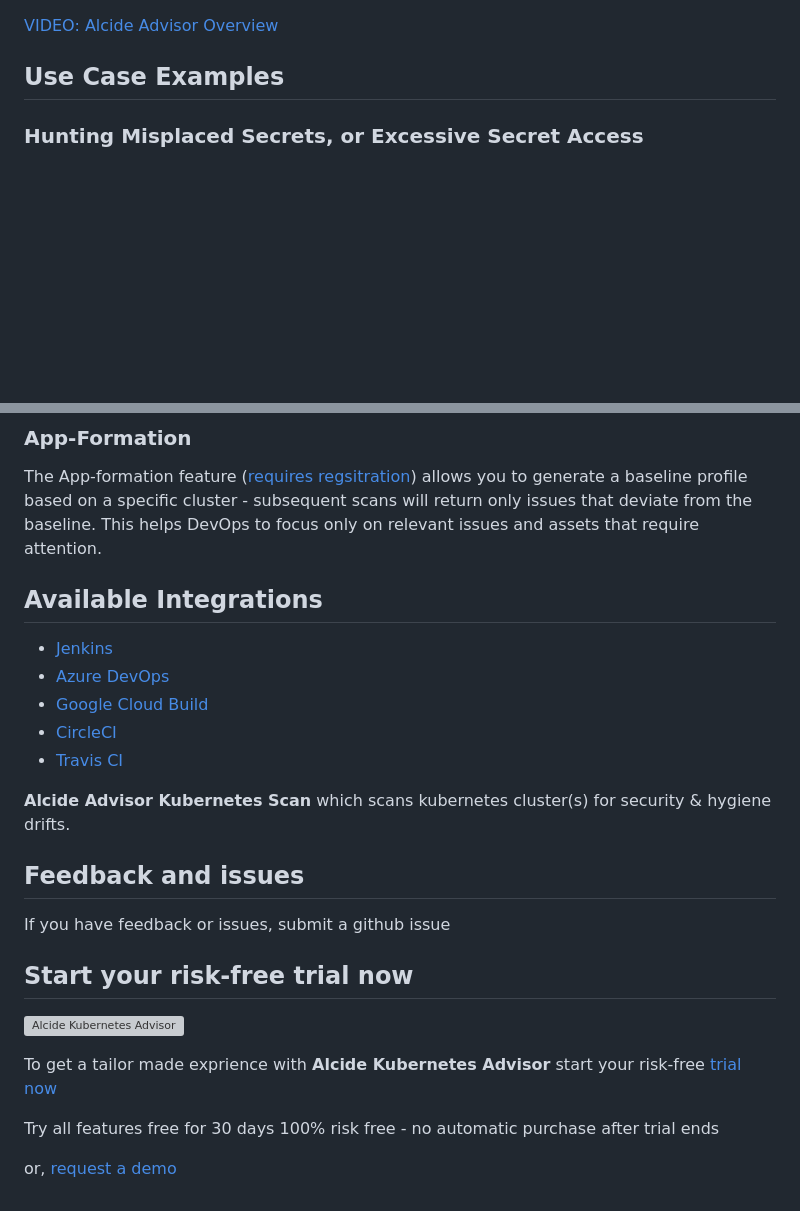
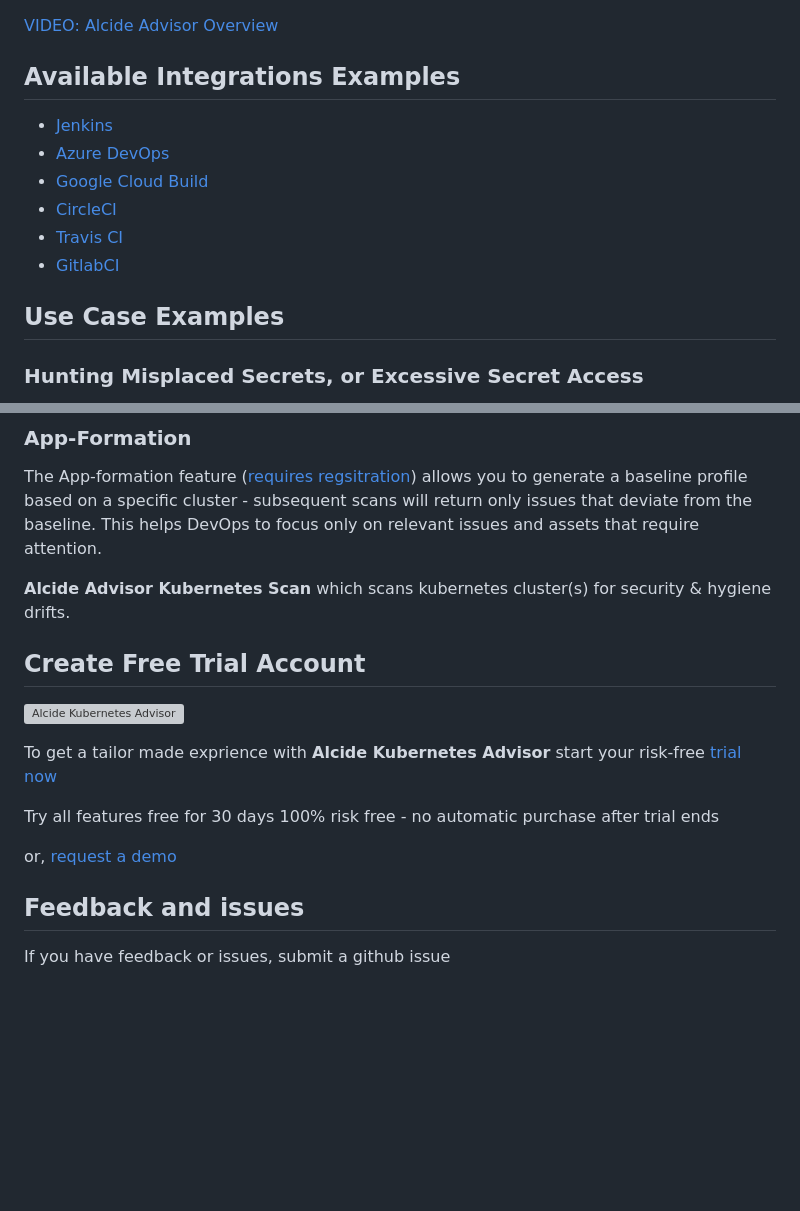
Before and after one commit to alcideio/pipeline, a Markdown page: README.md, 2 parts joined by grey strips. GitHub-like rendering; blank space fills up the shorter version; grey boxes are pictures that could not be loaded.

Commit message:
gitlabci

```diff
--- a/README.md
+++ b/README.md
@@ -15,6 +15,15 @@ With Alcide Advisor, you can cover the following security checks:
 
 [VIDEO: Alcide Advisor Overview](https://youtu.be/UXNPMzCtG84)
 
+
+## Available Integrations Examples
+
+- [Jenkins](jenkins/readme.md)
+- [Azure DevOps](azure-devops/overview.md)
+- [Google Cloud Build](google-cloudbuild/readme.md)
+- [CircleCI](circleci/readme.md)
+- [Travis CI](travis/readme.md)
+- [GitlabCI](gitlab-ci/readme.md)
 
 ## Use Case Examples
 
@@ -37,21 +46,9 @@ An example of a serious vulnerability that was recently found is the privilege e
 The App-formation feature ([requires regsitration](https://www.alcide.io/advisor-free-trial/)) allows you to generate a baseline profile based on a specific cluster - subsequent scans will return only issues that deviate from the baseline. This helps DevOps to focus only on relevant issues and assets that require attention.
 
 
-## Available Integrations
-
-- [Jenkins](jenkins/readme.md)
-- [Azure DevOps](azure-devops/overview.md)
-- [Google Cloud Build](google-cloudbuild/readme.md)
-- [CircleCI](circleci/readme.md)
-- [Travis CI](travis/readme.md)
-
 **Alcide Advisor Kubernetes Scan** which scans kubernetes cluster(s) for security & hygiene drifts.
 
-## Feedback and issues
-
-If you have feedback or issues, submit a github issue
-
-## Start your risk-free trial now
+## Create Free Trial Account
 
 ![Alcide Kubernetes Advisor](https://d2908q01vomqb2.cloudfront.net/77de68daecd823babbb58edb1c8e14d7106e83bb/2019/06/19/Alcide-Advisor-Amazon-EKS-1.png "Alcide Kubernetes Advisor")
 
@@ -61,3 +58,7 @@ Try all features free for 30 days
 100% risk free - no automatic purchase after trial ends
 
 or, [request a demo](https://get.alcide.io/request-demo)
+
+## Feedback and issues
+
+If you have feedback or issues, submit a github issue
```
Also changed, not shown: gitlab-ci/readme.md (added, +196 -0 lines), jenkins/readme.md (+1 -1 lines), gitlab-ci/gitlabci-pipeline.png (added), gitlab-ci/gitlabci-settings.png (added), gitlab-ci/gitlabci.png (added), 1 other file.
